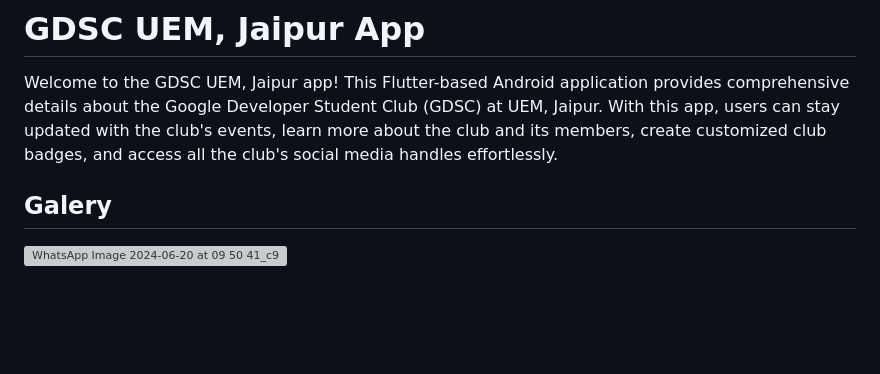
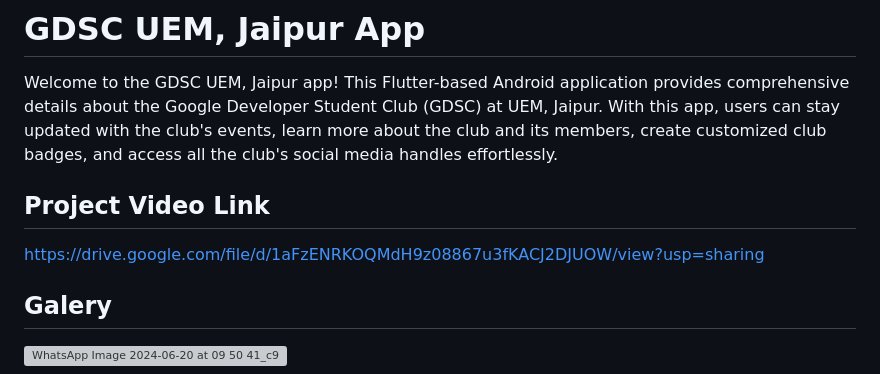
Before and after one commit to Gopendu070/GDSC-Connect-UEMJ, a Markdown page: README.md, the part around the change. GitHub-like rendering; blank space fills up the shorter version; grey boxes are pictures that could not be loaded.

```diff
--- a/README.md
+++ b/README.md
@@ -1,6 +1,10 @@
 # GDSC UEM, Jaipur App
 
 Welcome to the GDSC UEM, Jaipur app! This Flutter-based Android application provides comprehensive details about the Google Developer Student Club (GDSC) at UEM, Jaipur. With this app, users can stay updated with the club's events, learn more about the club and its members, create customized club badges, and access all the club's social media handles effortlessly.
+
+## Project Video Link
+https://drive.google.com/file/d/1aFzENRKOQMdH9z08867u3fKACJ2DJUOW/view?usp=sharing
+
 ## Galery
 ![WhatsApp Image 2024-06-20 at 09 50 41_c93edfdf](https://github.com/Gopendu070/GDSC-UEMJ/assets/92077709/3a1567a3-0933-4df3-bc2e-421b017eaead)
 
```
